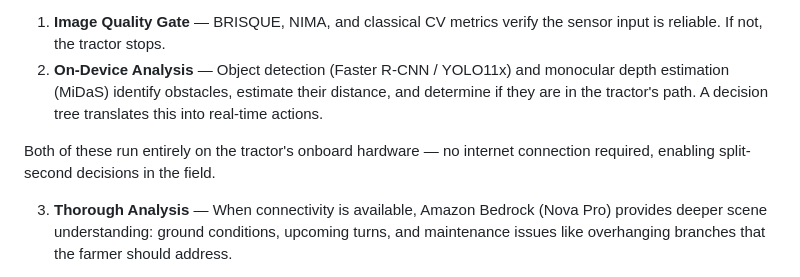
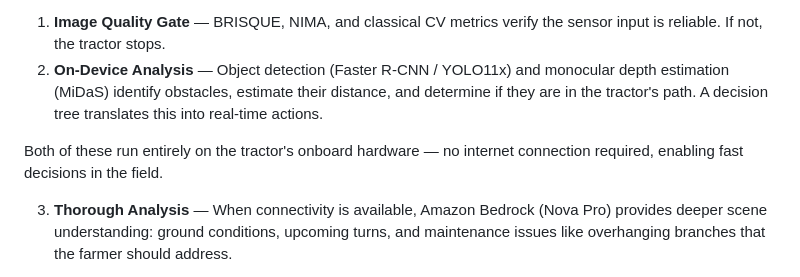
Before and after one commit to myryk31415/TraktorOS, a Markdown page: WRITEUP.md, the part around the change. Drawn GitHub-style.

Commit message:
correct split second to fast

```diff
--- a/WRITEUP.md
+++ b/WRITEUP.md
@@ -16,7 +16,7 @@ The system processes each image through three layers:
 1. **Image Quality Gate** — BRISQUE, NIMA, and classical CV metrics verify the sensor input is reliable. If not, the tractor stops.
 2. **On-Device Analysis** — Object detection (Faster R-CNN / YOLO11x) and monocular depth estimation (MiDaS) identify obstacles, estimate their distance, and determine if they are in the tractor's path. A decision tree translates this into real-time actions.
 
-Both of these run entirely on the tractor's onboard hardware — no internet connection required, enabling split-second decisions in the field.
+Both of these run entirely on the tractor's onboard hardware — no internet connection required, enabling fast decisions in the field.
 
 3. **Thorough Analysis** — When connectivity is available, Amazon Bedrock (Nova Pro) provides deeper scene understanding: ground conditions, upcoming turns, and maintenance issues like overhanging branches that the farmer should address.
 
```
